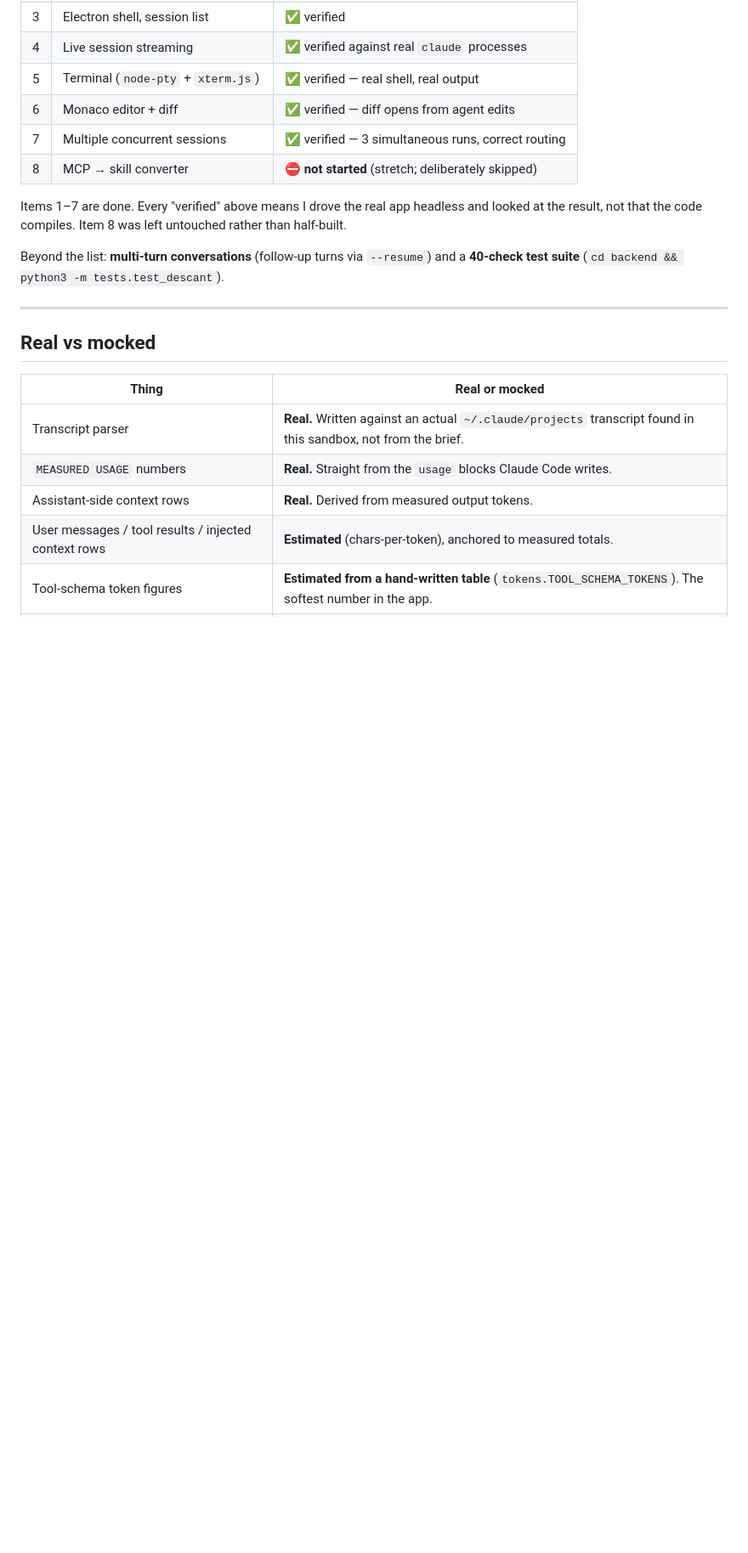
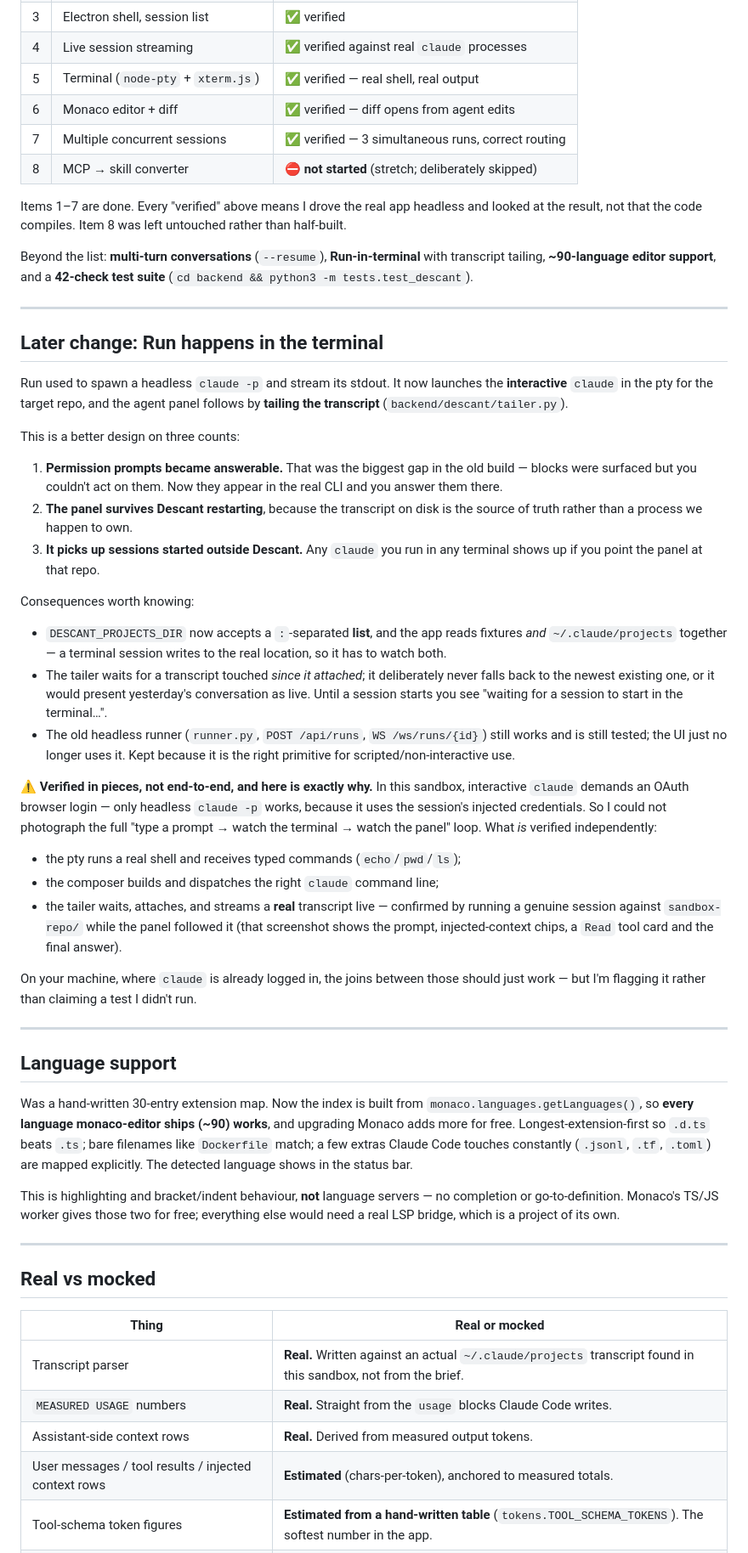
Before and after one commit to bl0opy/descant-ide, a Markdown page: PROGRESS.md, the part around one of its changes. Shown at 85% size. Rendered like a GitHub page; blank space fills up the shorter version.

Commit message:
Document the terminal-run architecture and language support
Records why Run moved to the terminal, what that bought (answerable permission
prompts, panel survives restarts, picks up externally-started sessions), and
what it cost. States plainly that the full loop could not be verified in this
sandbox because interactive claude needs OAuth here, and lists exactly which
parts were verified separately instead of implying the whole flow was tested.

```diff
--- a/PROGRESS.md
+++ b/PROGRESS.md
@@ -30,8 +30,71 @@ Items 1–7 are done. Every "verified" above means I drove the real app headless
 and looked at the result, not that the code compiles. Item 8 was left untouched
 rather than half-built.
 
-Beyond the list: **multi-turn conversations** (follow-up turns via `--resume`)
-and a **40-check test suite** (`cd backend && python3 -m tests.test_descant`).
+Beyond the list: **multi-turn conversations** (`--resume`), **Run-in-terminal**
+with transcript tailing, **~90-language editor support**, and a **42-check test
+suite** (`cd backend && python3 -m tests.test_descant`).
+
+---
+
+## Later change: Run happens in the terminal
+
+Run used to spawn a headless `claude -p` and stream its stdout. It now launches
+the **interactive** `claude` in the pty for the target repo, and the agent panel
+follows by **tailing the transcript** (`backend/descant/tailer.py`).
+
+This is a better design on three counts:
+
+1. **Permission prompts became answerable.** That was the biggest gap in the
+   old build — blocks were surfaced but you couldn't act on them. Now they
+   appear in the real CLI and you answer them there.
+2. **The panel survives Descant restarting**, because the transcript on disk is
+   the source of truth rather than a process we happen to own.
+3. **It picks up sessions started outside Descant.** Any `claude` you run in any
+   terminal shows up if you point the panel at that repo.
+
+Consequences worth knowing:
+
+- `DESCANT_PROJECTS_DIR` now accepts a `:`-separated **list**, and the app reads
+  fixtures *and* `~/.claude/projects` together — a terminal session writes to the
+  real location, so it has to watch both.
+- The tailer waits for a transcript touched *since it attached*; it deliberately
+  never falls back to the newest existing one, or it would present yesterday's
+  conversation as live. Until a session starts you see "waiting for a session to
+  start in the terminal…".
+- The old headless runner (`runner.py`, `POST /api/runs`, `WS /ws/runs/{id}`)
+  still works and is still tested; the UI just no longer uses it. Kept because
+  it is the right primitive for scripted/non-interactive use.
+
+**⚠️ Verified in pieces, not end-to-end, and here is exactly why.** In this
+sandbox, interactive `claude` demands an OAuth browser login — only headless
+`claude -p` works, because it uses the session's injected credentials. So I could
+not photograph the full "type a prompt → watch the terminal → watch the panel"
+loop. What *is* verified independently:
+
+- the pty runs a real shell and receives typed commands (`echo`/`pwd`/`ls`);
+- the composer builds and dispatches the right `claude` command line;
+- the tailer waits, attaches, and streams a **real** transcript live — confirmed
+  by running a genuine session against `sandbox-repo/` while the panel followed
+  it (that screenshot shows the prompt, injected-context chips, a `Read` tool
+  card and the final answer).
+
+On your machine, where `claude` is already logged in, the joins between those
+should just work — but I'm flagging it rather than claiming a test I didn't run.
+
+---
+
+## Language support
+
+Was a hand-written 30-entry extension map. Now the index is built from
+`monaco.languages.getLanguages()`, so **every language monaco-editor ships (~90)
+works**, and upgrading Monaco adds more for free. Longest-extension-first so
+`.d.ts` beats `.ts`; bare filenames like `Dockerfile` match; a few extras Claude
+Code touches constantly (`.jsonl`, `.tf`, `.toml`) are mapped explicitly. The
+detected language shows in the status bar.
+
+This is highlighting and bracket/indent behaviour, **not** language servers — no
+completion or go-to-definition. Monaco's TS/JS worker gives those two for free;
+everything else would need a real LSP bridge, which is a project of its own.
 
 ---
 
```
Also changed, not shown: other parts of PROGRESS.md (+7 -8 lines), README.md (+15 -5 lines).
